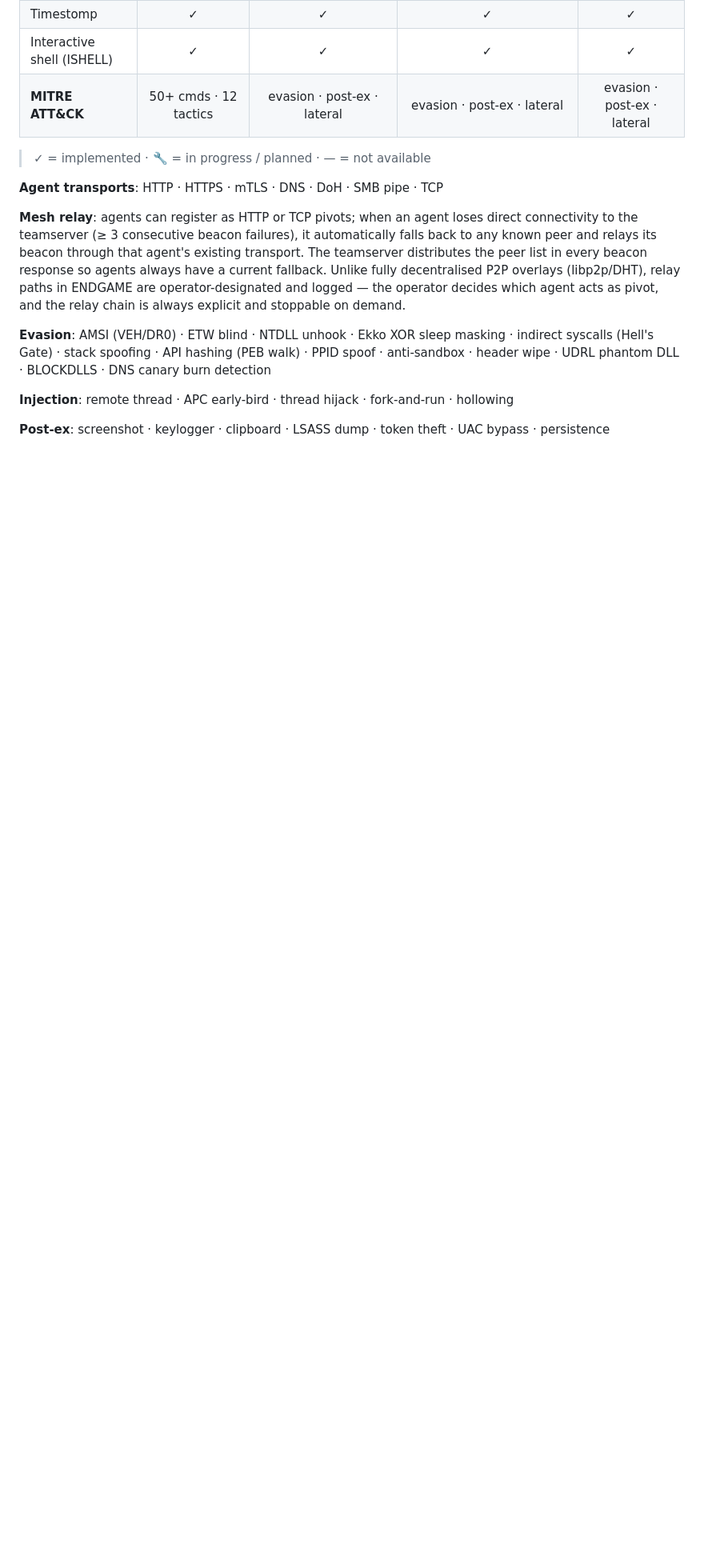
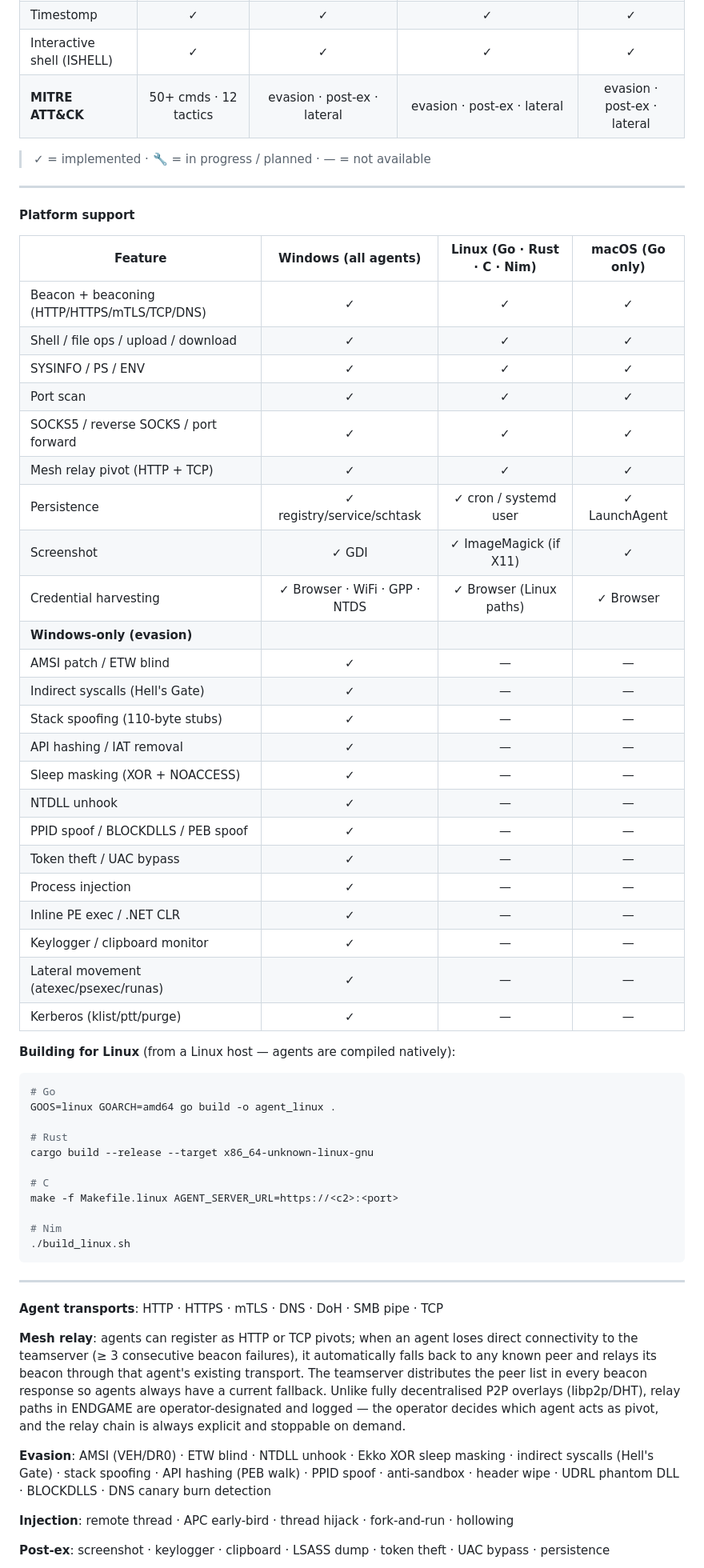
Before and after one commit to endgamec2framework/endgame, a Markdown page: README.md, the part around one of its changes. Shown at 80% size. Drawn GitHub-style; blank space fills up the shorter version.

Commit message:
docs(readme): add explicit cross-platform support documentation
- Update agent component descriptions to bold Win/Linux platform tags
- Add dedicated "Platform support" anchor section with full feature matrix:
  cross-platform features (beacon, shell, file, SOCKS5, pivot, persist,
  creds) vs Windows-only features (evasion, injection, Kerberos, lateral)
- Add Linux build commands for all 4 languages (Go/Rust/C/Nim)
- Add cross-platform architecture note explaining Linux build scope

Co-Authored-By: Claude Sonnet 4.6 <noreply@anthropic.com>
Claude-Session: https://claude.ai/code/session_01Ns5HubrR2ccNX1KGY4aujh

````diff
--- a/README.md
+++ b/README.md
@@ -154,6 +154,56 @@ Any model available in your Ollama instance works. Recommended for red team cont
 
 > ✓ = implemented · 🔧 = in progress / planned · — = not available
 
+---
+
+#### Platform support
+
+<a name="platform-support"></a>
+
+| Feature | Windows (all agents) | Linux (Go · Rust · C · Nim) | macOS (Go only) |
+|---|:---:|:---:|:---:|
+| Beacon + beaconing (HTTP/HTTPS/mTLS/TCP/DNS) | ✓ | ✓ | ✓ |
+| Shell / file ops / upload / download | ✓ | ✓ | ✓ |
+| SYSINFO / PS / ENV | ✓ | ✓ | ✓ |
+| Port scan | ✓ | ✓ | ✓ |
+| SOCKS5 / reverse SOCKS / port forward | ✓ | ✓ | ✓ |
+| Mesh relay pivot (HTTP + TCP) | ✓ | ✓ | ✓ |
+| Persistence | ✓ registry/service/schtask | ✓ cron / systemd user | ✓ LaunchAgent |
+| Screenshot | ✓ GDI | ✓ ImageMagick (if X11) | ✓ |
+| Credential harvesting | ✓ Browser · WiFi · GPP · NTDS | ✓ Browser (Linux paths) | ✓ Browser |
+| **Windows-only (evasion)** | | | |
+| AMSI patch / ETW blind | ✓ | — | — |
+| Indirect syscalls (Hell's Gate) | ✓ | — | — |
+| Stack spoofing (110-byte stubs) | ✓ | — | — |
+| API hashing / IAT removal | ✓ | — | — |
+| Sleep masking (XOR + NOACCESS) | ✓ | — | — |
+| NTDLL unhook | ✓ | — | — |
+| PPID spoof / BLOCKDLLS / PEB spoof | ✓ | — | — |
+| Token theft / UAC bypass | ✓ | — | — |
+| Process injection | ✓ | — | — |
+| Inline PE exec / .NET CLR | ✓ | — | — |
+| Keylogger / clipboard monitor | ✓ | — | — |
+| Lateral movement (atexec/psexec/runas) | ✓ | — | — |
+| Kerberos (klist/ptt/purge) | ✓ | — | — |
+
+**Building for Linux** (from a Linux host — agents are compiled natively):
+
+```bash
+# Go
+GOOS=linux GOARCH=amd64 go build -o agent_linux .
+
+# Rust
+cargo build --release --target x86_64-unknown-linux-gnu
+
+# C
+make -f Makefile.linux AGENT_SERVER_URL=https://<c2>:<port>
+
+# Nim
+./build_linux.sh
+```
+
+---
+
 **Agent transports**: HTTP · HTTPS · mTLS · DNS · DoH · SMB pipe · TCP
 
 **Mesh relay**: agents can register as HTTP or TCP pivots; when an agent loses direct connectivity to the teamserver (≥ 3 consecutive beacon failures), it automatically falls back to any known peer and relays its beacon through that agent's existing transport. The teamserver distributes the peer list in every beacon response so agents always have a current fallback. Unlike fully decentralised P2P overlays (libp2p/DHT), relay paths in ENDGAME are operator-designated and logged — the operator decides which agent acts as pivot, and the relay chain is always explicit and stoppable on demand.
````
Also changed, not shown: other parts of README.md (+6 -4 lines).
